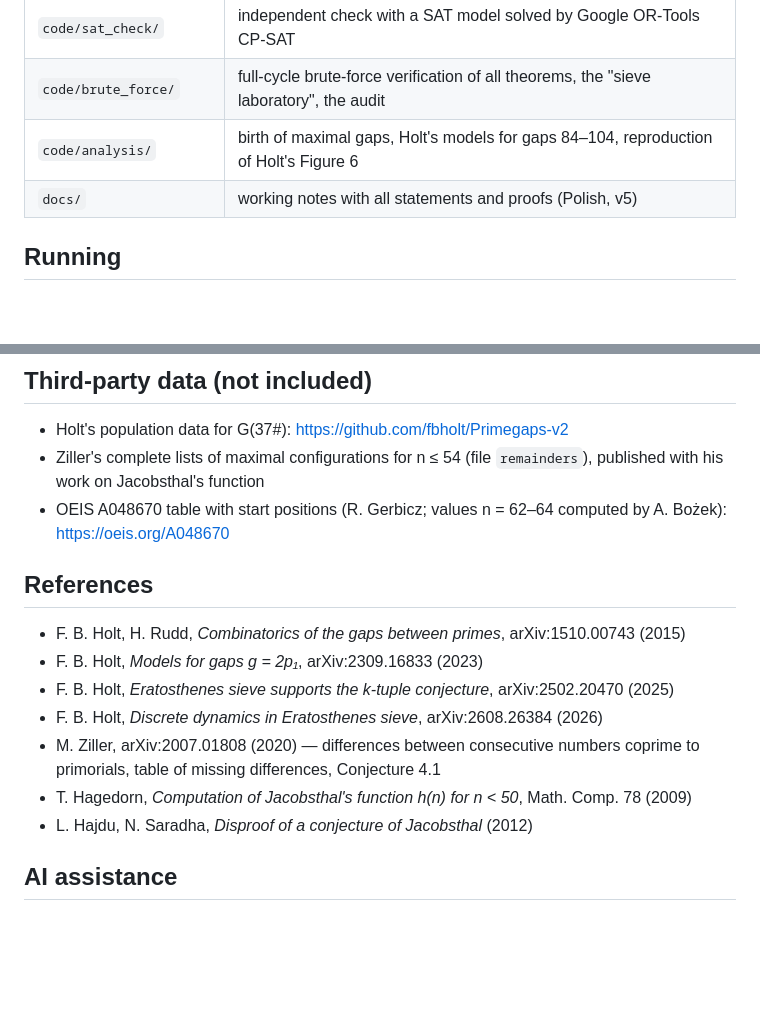
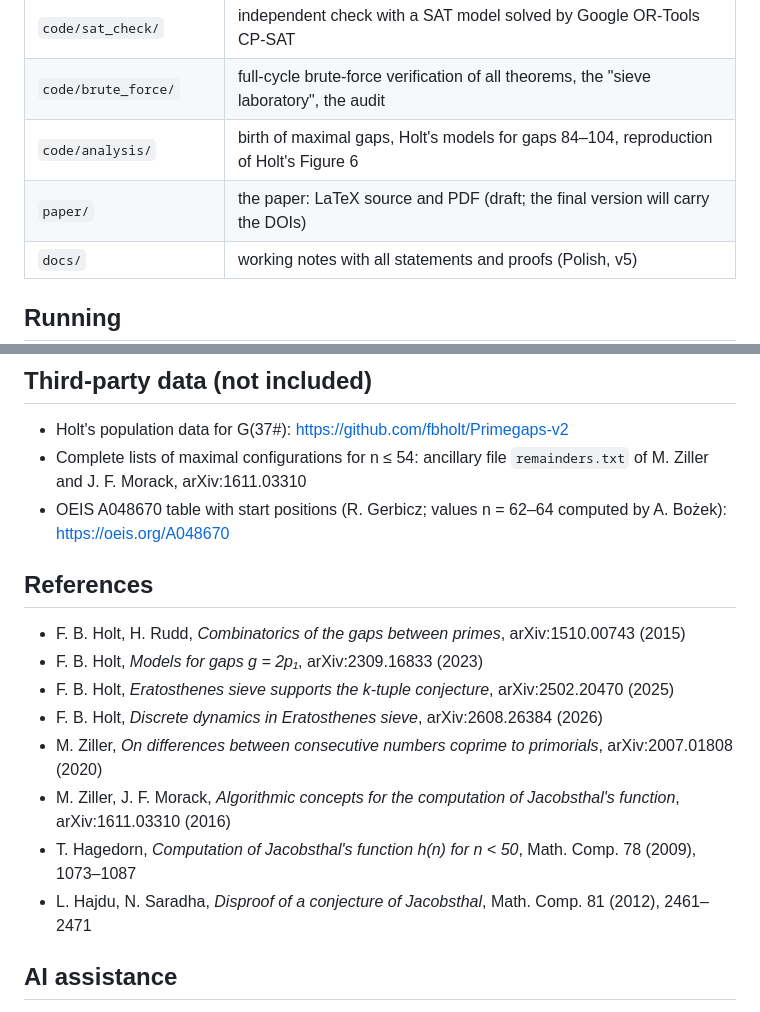
Before and after one commit to hojka1987t-dot/sieve-dynamics-beyond-2p, a Markdown page: README.md, 2 parts joined by grey strips. GitHub-like rendering; blank space fills up the shorter version.

Commit message:
pdate README: references and paper folder

```diff
--- a/README.md
+++ b/README.md
@@ -38,6 +38,7 @@ This work gives the exact transition law for **all spans**, resolved by residue
 | `code/sat_check/` | independent check with a SAT model solved by Google OR-Tools CP-SAT |
 | `code/brute_force/` | full-cycle brute-force verification of all theorems, the "sieve laboratory", the audit |
 | `code/analysis/` | birth of maximal gaps, Holt's models for gaps 84–104, reproduction of Holt's Figure 6 |
+| `paper/` | the paper: LaTeX source and PDF (draft; the final version will carry the DOIs) |
 | `docs/` | working notes with all statements and proofs (Polish, v5) |
 
 ## Running
@@ -54,7 +55,7 @@ The engine, the verifier and the classifier were run in JupyterLab on Windows wi
 ## Third-party data (not included)
 
 - Holt's population data for G(37#): <https://github.com/fbholt/Primegaps-v2>
-- Ziller's complete lists of maximal configurations for n ≤ 54 (file `remainders`), published with his work on Jacobsthal's function
+- Complete lists of maximal configurations for n ≤ 54: ancillary file `remainders.txt` of M. Ziller and J. F. Morack, arXiv:1611.03310
 - OEIS A048670 table with start positions (R. Gerbicz; values n = 62–64 computed by A. Bożek): <https://oeis.org/A048670>
 
 ## References
@@ -63,9 +64,10 @@ The engine, the verifier and the classifier were run in JupyterLab on Windows wi
 - F. B. Holt, *Models for gaps g = 2p₁*, arXiv:2309.16833 (2023)
 - F. B. Holt, *Eratosthenes sieve supports the k-tuple conjecture*, arXiv:2502.20470 (2025)
 - F. B. Holt, *Discrete dynamics in Eratosthenes sieve*, arXiv:2608.26384 (2026)
-- M. Ziller, arXiv:2007.01808 (2020) — differences between consecutive numbers coprime to primorials, table of missing differences, Conjecture 4.1
-- T. Hagedorn, *Computation of Jacobsthal's function h(n) for n < 50*, Math. Comp. 78 (2009)
-- L. Hajdu, N. Saradha, *Disproof of a conjecture of Jacobsthal* (2012)
+- M. Ziller, *On differences between consecutive numbers coprime to primorials*, arXiv:2007.01808 (2020)
+- M. Ziller, J. F. Morack, *Algorithmic concepts for the computation of Jacobsthal's function*, arXiv:1611.03310 (2016)
+- T. Hagedorn, *Computation of Jacobsthal's function h(n) for n < 50*, Math. Comp. 78 (2009), 1073–1087
+- L. Hajdu, N. Saradha, *Disproof of a conjecture of Jacobsthal*, Math. Comp. 81 (2012), 2461–2471
 
 ## AI assistance
 
```
